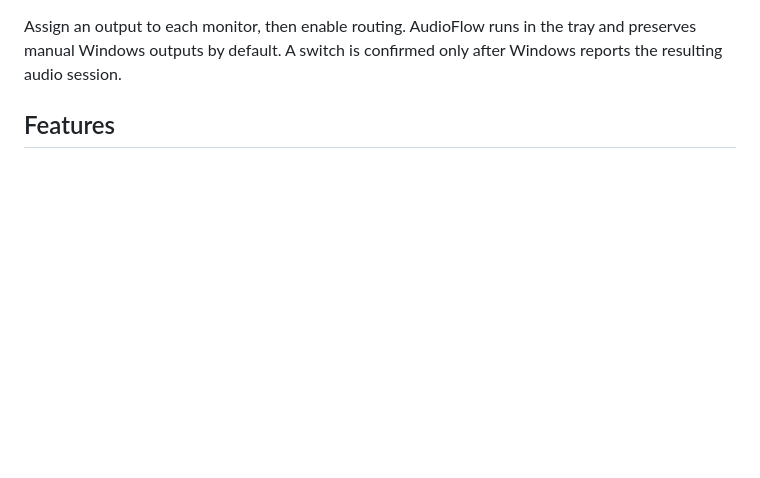
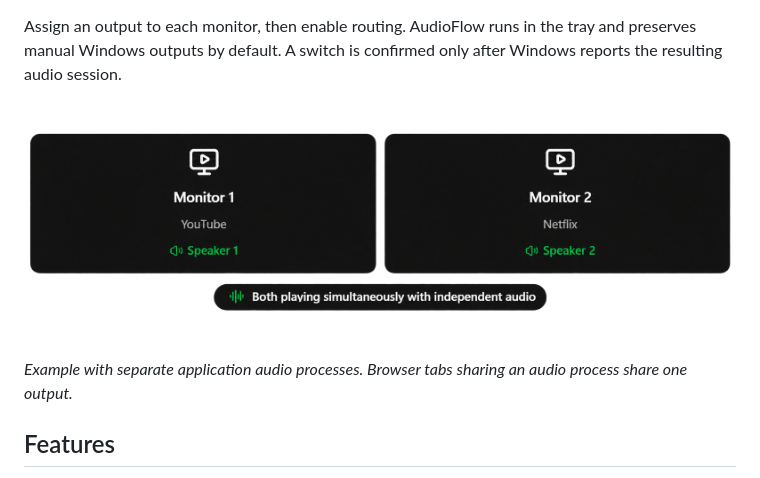
Before and after one commit to hazavi/AudioFlow, a Markdown page: README.md, the part around one of its changes. GitHub-like rendering; pictures changed too: docs/images/independent-audio.png (added); blank space fills up the shorter version.

Commit message:
docs: add transparent audio example and visual routing flow

```diff
--- a/README.md
+++ b/README.md
@@ -25,5 +22,9 @@ flowchart LR
 
 Assign an output to each monitor, then enable routing. AudioFlow runs in the tray and preserves manual Windows outputs by default. A switch is confirmed only after Windows reports the resulting audio session.
+
+![YouTube on Monitor 1 plays through Speaker 1, while Netflix on Monitor 2 plays through Speaker 2](docs/images/independent-audio.png)
+
+_Example with separate application audio processes. Browser tabs sharing an audio process share one output._
 
 ## Features
 
```
Also changed, not shown: other parts of README.md (+1 -4 lines), 1 other file.
